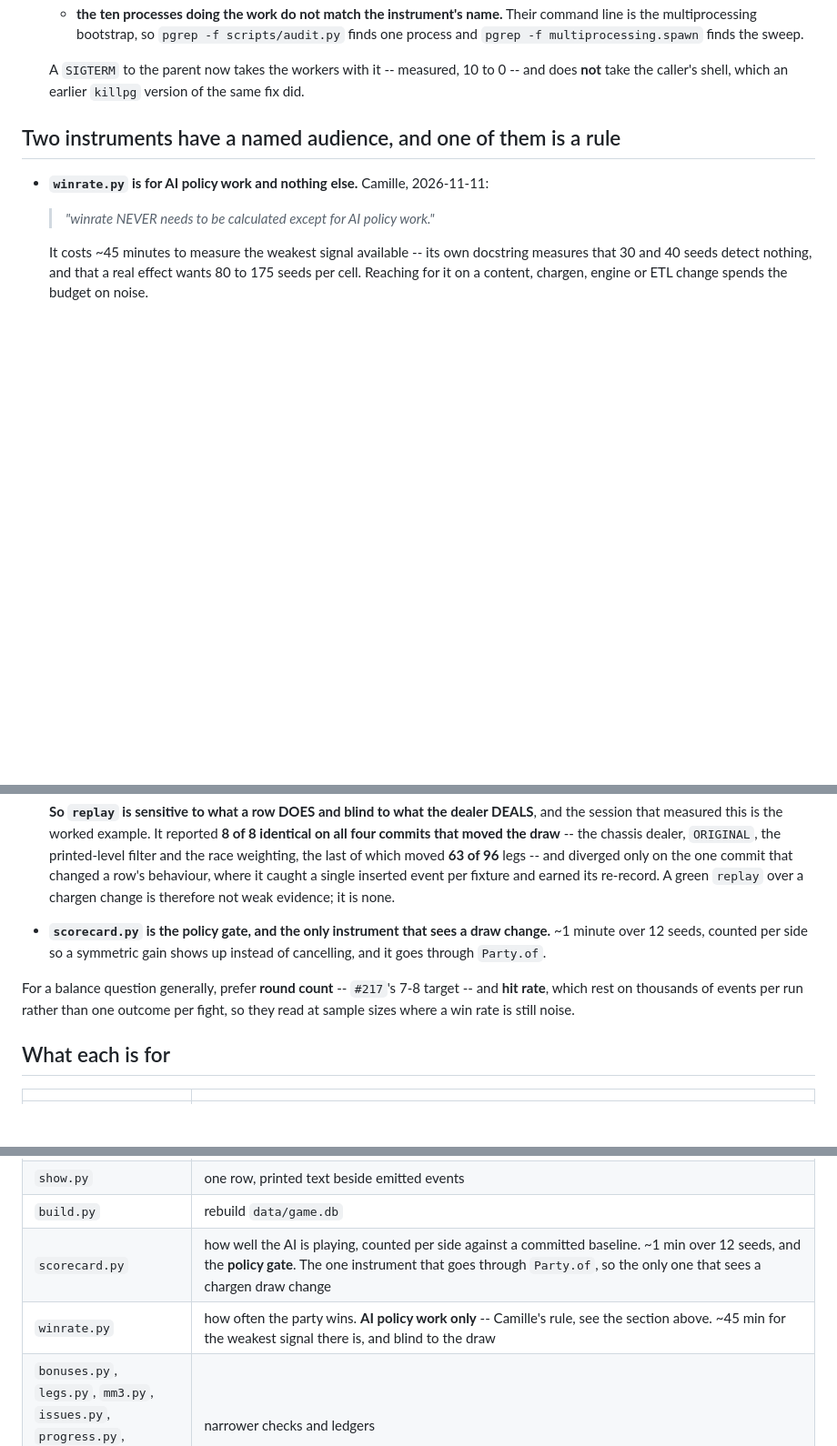
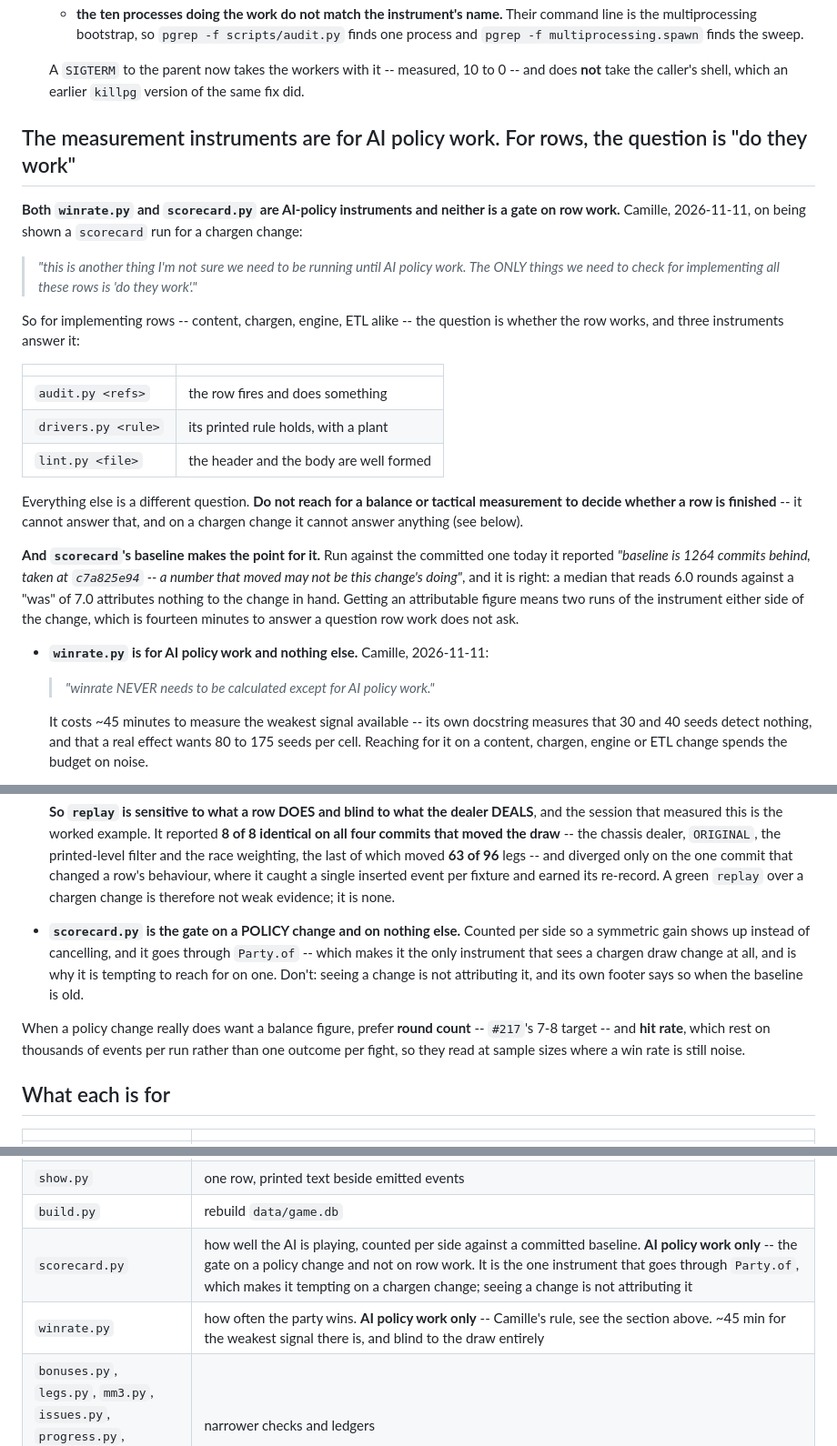
Before and after one commit to camille-ryan/combat_engine, a Markdown page: scripts/CLAUDE.md, 3 parts joined by grey strips. Shown at 91% size. Drawn GitHub-style; blank space fills up the shorter version.

Commit message:
scorecard is AI-policy only too, and for rows the question is "do they work"
Camille, 2026-11-11, shown a `scorecard` run for a chargen change:

> *"this is another thing I'm not sure we need to be running until AI
> policy work. The ONLY things we need to check for implementing all these
> rows is 'do they work'."*

`b041f570` recorded the same rule for `winrate.py`. This generalises it to
both measurement instruments and -- the half that was missing -- says what
to run **instead**:

    audit.py <refs>      the row fires and does something
    drivers.py <rule>    its printed rule holds, with a plant
    lint.py <file>       header and body are well formed

That is the whole gate for implementing rows, in every component.

## Why I reached for a balance figure anyway, recorded so it is not
## repeated

I treated *"a chargen change moves every character, so it is a balance
change"* as obliging a measurement. It does not follow: nobody had asked
whether the game got easier, only whether the rows work.

**And the figure would not have been attributable.** Run against the
committed baseline, `scorecard` reported

    baseline is 1264 commits behind, taken at c7a825e94
    -- a number that moved may not be this change's doing

and the median it printed -- 6.0 rounds against a "was" of 7.0 -- belongs
to 1,264 commits, not to the change in hand. The instrument says so in its
own footer. Getting an attributable number means two runs either side,
about fourteen minutes, to answer a question row work does not ask.

Its footer is doing exactly the job `scripts/CLAUDE.md` asks of a check,
which is why it is quoted rather than paraphrased.

## And `scorecard` is the tempting one, which is worth saying

It is the **only** instrument that goes through `story.Party.of`, so it is
the only one that *sees* a chargen draw change at all -- `winrate` and
`replay` both take `field_encounter`'s no-party branch and field
`options[0]` for every class. That makes it look like the right tool for a
draw change. Seeing a change is not attributing it.

Recorded in the same three places as `b041f570`: a named section in
`scripts/CLAUDE.md`, and both instrument-table rows.

```diff
--- a/scripts/CLAUDE.md
+++ b/scripts/CLAUDE.md
@@ -324,7 +324,37 @@ strength of one draw.
   -- and does **not** take the caller's shell, which an earlier `killpg` version
   of the same fix did.
 
-## Two instruments have a named audience, and one of them is a rule
+## The measurement instruments are for AI policy work. For rows, the question is "do they work"
+
+**Both `winrate.py` and `scorecard.py` are AI-policy instruments and
+neither is a gate on row work.** Camille, 2026-11-11, on being shown a
+`scorecard` run for a chargen change:
+
+> *"this is another thing I'm not sure we need to be running until AI
+> policy work. The ONLY things we need to check for implementing all these
+> rows is 'do they work'."*
+
+So for implementing rows -- content, chargen, engine, ETL alike -- the
+question is whether the row works, and three instruments answer it:
+
+| | |
+|---|---|
+| `audit.py <refs>` | the row fires and does something |
+| `drivers.py <rule>` | its printed rule holds, with a plant |
+| `lint.py <file>` | the header and the body are well formed |
+
+Everything else is a different question. **Do not reach for a balance or
+tactical measurement to decide whether a row is finished** -- it cannot
+answer that, and on a chargen change it cannot answer anything (see
+below).
+
+**And `scorecard`'s baseline makes the point for it.** Run against the
+committed one today it reported *"baseline is 1264 commits behind, taken
+at `c7a825e94` -- a number that moved may not be this change's doing"*,
+and it is right: a median that reads 6.0 rounds against a "was" of 7.0
+attributes nothing to the change in hand. Getting an attributable figure
+means two runs of the instrument either side of the change, which is
+fourteen minutes to answer a question row work does not ask.
 
 * **`winrate.py` is for AI policy work and nothing else.** Camille,
   2026-11-11:
@@ -354,14 +384,17 @@ strength of one draw.
   A green `replay` over a chargen change is therefore not weak evidence;
   it is none.
 
-* **`scorecard.py` is the policy gate, and the only instrument that sees a
-  draw change.** ~1 minute over 12 seeds, counted per side so a symmetric
-  gain shows up instead of cancelling, and it goes through `Party.of`.
+* **`scorecard.py` is the gate on a POLICY change and on nothing else.**
+  Counted per side so a symmetric gain shows up instead of cancelling,
+  and it goes through `Party.of` -- which makes it the only instrument
+  that sees a chargen draw change at all, and is why it is tempting to
+  reach for on one. Don't: seeing a change is not attributing it, and its
+  own footer says so when the baseline is old.
 
-For a balance question generally, prefer **round count** -- `#217`'s 7-8
-target -- and **hit rate**, which rest on thousands of events per run
-rather than one outcome per fight, so they read at sample sizes where a
-win rate is still noise.
+When a policy change really does want a balance figure, prefer **round
+count** -- `#217`'s 7-8 target -- and **hit rate**, which rest on
+thousands of events per run rather than one outcome per fight, so they
+read at sample sizes where a win rate is still noise.
 
 ## What each is for
 
@@ -392,8 +425,8 @@ win rate is still noise.
 | `fight.py` | play a whole fight and print the log |
 | `show.py` | one row, printed text beside emitted events |
 | `build.py` | rebuild `data/game.db` |
-| `scorecard.py` | how well the AI is playing, counted per side against a committed baseline. ~1 min over 12 seeds, and the **policy gate**. The one instrument that goes through `Party.of`, so the only one that sees a chargen draw change |
-| `winrate.py` | how often the party wins. **AI policy work only** -- Camille's rule, see the section above. ~45 min for the weakest signal there is, and blind to the draw |
+| `scorecard.py` | how well the AI is playing, counted per side against a committed baseline. **AI policy work only** -- the gate on a policy change and not on row work. It is the one instrument that goes through `Party.of`, which makes it tempting on a chargen change; seeing a change is not attributing it |
+| `winrate.py` | how often the party wins. **AI policy work only** -- Camille's rule, see the section above. ~45 min for the weakest signal there is, and blind to the draw entirely |
 | `bonuses.py`, `legs.py`, `mm3.py`, `issues.py`, `progress.py`, `waves.py`, `transcript.py` | narrower checks and ledgers |
 
 ## Triage is a ranker, not a gate
```
